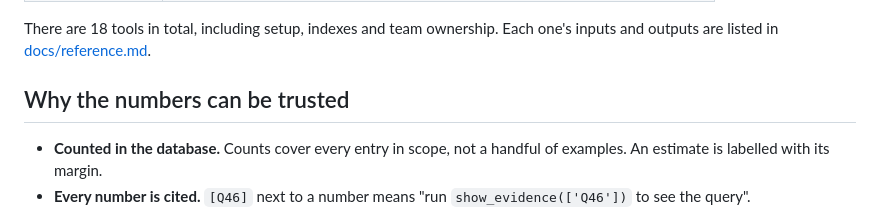
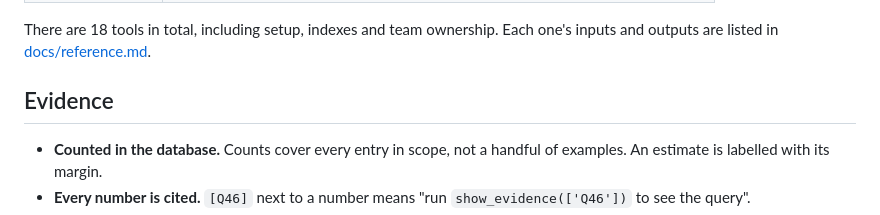
Before and after one commit to ugnmura/rcagent, a Markdown page: README.md, the part around the change. Drawn GitHub-style.

Commit message:
docs: rename README section to Evidence

```diff
--- a/README.md
+++ b/README.md
@@ -189,7 +189,7 @@ Claude picks these from their descriptions. Every result says how it was measure
 There are 18 tools in total, including setup, indexes and team ownership. Each one's inputs and outputs are listed in
 [docs/reference.md](docs/reference.md#tools).
 
-## Why the numbers can be trusted
+## Evidence
 
 - **Counted in the database.** Counts cover every entry in scope, not a handful of examples. An estimate is
   labelled with its margin.
```
